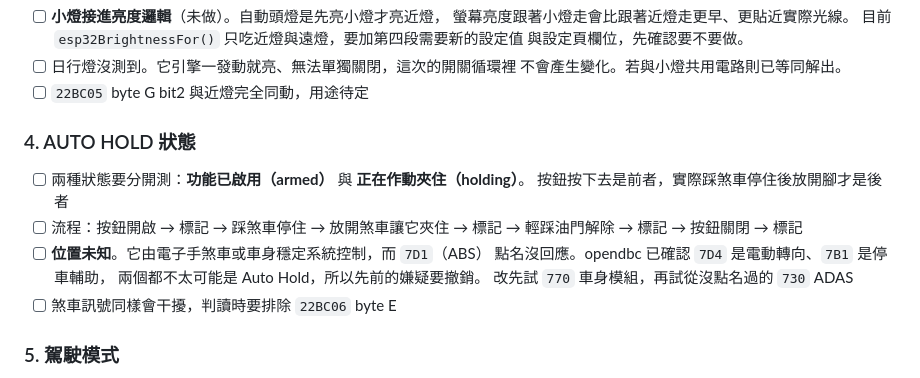
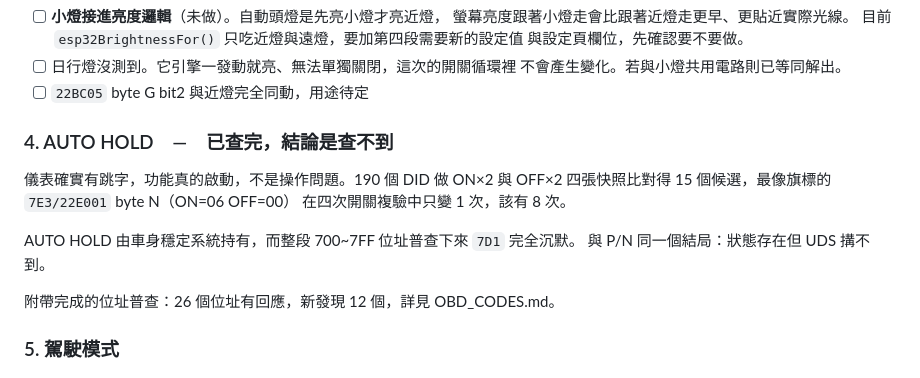
Before and after one commit to binomial0418/NX4Board, a Markdown page: obdlab/TODO.md, the part around the change. GitHub-like rendering.

```diff
--- a/obdlab/TODO.md
+++ b/obdlab/TODO.md
@@ -62,17 +62,16 @@ DID 做 P×2 與 N×2 四張快照比對得到 13 個候選，三趟切換複驗
       不會產生變化。若與小燈共用電路則已等同解出。
 - [ ] `22BC05` byte G bit2 與近燈完全同動，用途待定
 
-### 4. AUTO HOLD 狀態
+### 4. AUTO HOLD　—　已查完，結論是查不到
 
-- [ ] 兩種狀態要分開測：**功能已啟用（armed）** 與 **正在作動夾住（holding）**。
-      按鈕按下去是前者，實際踩煞車停住後放開腳才是後者
-- [ ] 流程：按鈕開啟 → 標記 → 踩煞車停住 → 放開煞車讓它夾住 → 標記 →
-      輕踩油門解除 → 標記 → 按鈕關閉 → 標記
-- [ ] **位置未知**。它由電子手煞車或車身穩定系統控制，而 `7D1`（ABS）
-      點名沒回應。opendbc 已確認 `7D4` 是電動轉向、`7B1` 是停車輔助，
-      兩個都不太可能是 Auto Hold，所以先前的嫌疑要撤銷。
-      改先試 `770` 車身模組，再試從沒點名過的 `730` ADAS
-- [ ] 煞車訊號同樣會干擾，判讀時要排除 `22BC06` byte E
+儀表確實有跳字，功能真的啟動，不是操作問題。190 個 DID 做 ON×2 與 OFF×2
+四張快照比對得 15 個候選，最像旗標的 `7E3/22E001` byte N（ON=06 OFF=00）
+在四次開關複驗中只變 1 次，該有 8 次。
+
+AUTO HOLD 由車身穩定系統持有，而整段 700~7FF 位址普查下來 `7D1` 完全沉默。
+與 P/N 同一個結局：狀態存在但 UDS 搆不到。
+
+附帶完成的位址普查：26 個位址有回應，新發現 12 個，詳見 OBD_CODES.md。
 
 ### 5. 駕駛模式
 
```
Also changed, not shown: obdlab/OBD_CODES.md (+41 -2 lines).
